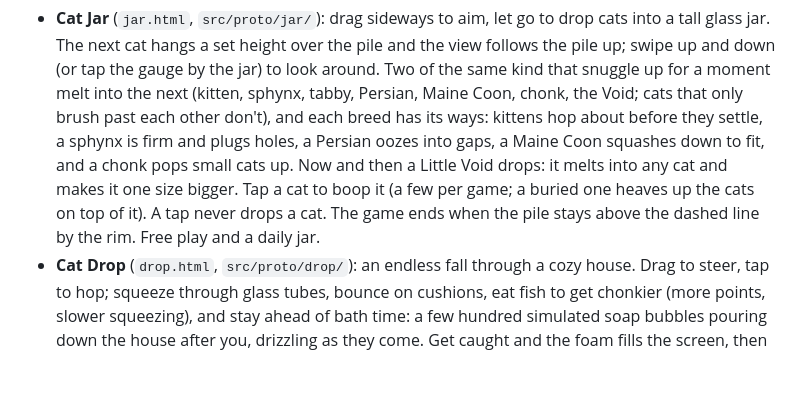
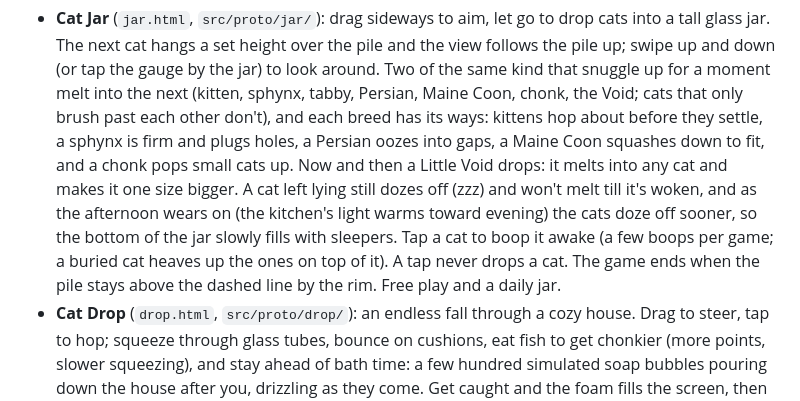
Before and after one commit to dmoliver22/Cozy-1, a Markdown page: README.md, the part around the change. GitHub-like rendering; blank space fills up the shorter version.

Commit message:
README: Cat Jar's dozing cats and its afternoon
Co-Authored-By: Claude Opus 5.5 <noreply@anthropic.com>
Claude-Session: https://claude.ai/code/session_01VNHqMmtusSCWsr6rMPyoDG

```diff
--- a/README.md
+++ b/README.md
@@ -122,10 +122,13 @@ own page (the game above is untouched):
   breed has its ways: kittens hop about before they settle, a sphynx is firm
   and plugs holes, a Persian oozes into gaps, a Maine Coon squashes down to
   fit, and a chonk pops small cats up. Now and then a Little Void drops: it
-  melts into any cat and makes it one size bigger. Tap a cat to boop it (a
-  few per game; a buried one heaves up the cats on top of it). A tap never
-  drops a cat. The game ends when the pile stays above the dashed line by the
-  rim. Free play and a daily jar.
+  melts into any cat and makes it one size bigger. A cat left lying still
+  dozes off (zzz) and won't melt till it's woken, and as the afternoon wears
+  on (the kitchen's light warms toward evening) the cats doze off sooner, so
+  the bottom of the jar slowly fills with sleepers. Tap a cat to boop it awake
+  (a few boops per game; a buried cat heaves up the ones on top of it). A tap
+  never drops a cat. The game ends when the pile stays above the dashed line
+  by the rim. Free play and a daily jar.
 - **Cat Drop** (`drop.html`, `src/proto/drop/`): an endless fall through a
   cozy house. Drag to steer, tap to hop; squeeze through glass tubes, bounce on
   cushions, eat fish to get chonkier (more points, slower squeezing), and stay
```
